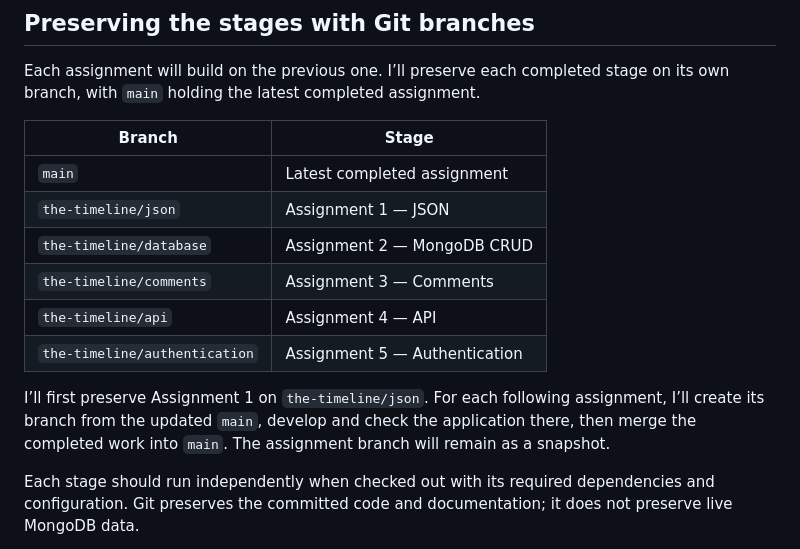
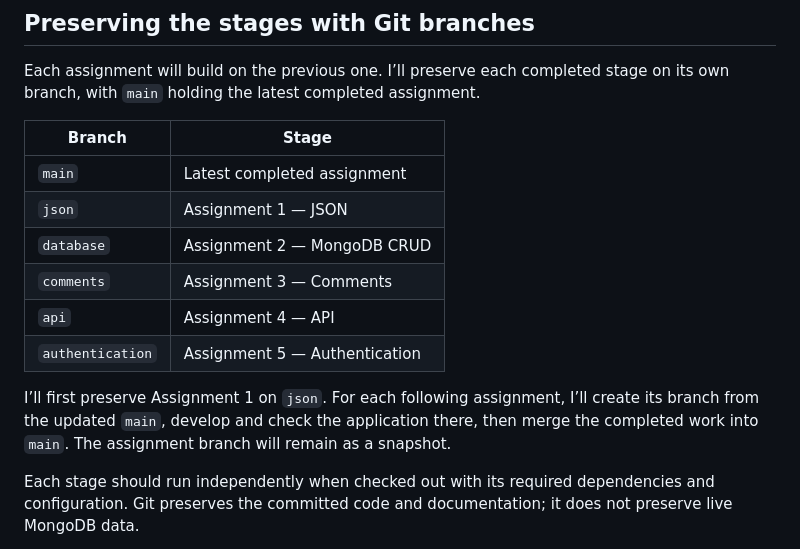
Before and after one commit to stinie/the-timeline, a Markdown page: README.md, the part around the change. Rendered like a GitHub page.

Commit message:
Simplify planned branch names in README

```diff
--- a/README.md
+++ b/README.md
@@ -71,13 +71,13 @@ Each assignment will build on the previous one. I’ll preserve each completed s
 | Branch | Stage |
 | --- | --- |
 | `main` | Latest completed assignment |
-| `the-timeline/json` | Assignment 1 — JSON |
-| `the-timeline/database` | Assignment 2 — MongoDB CRUD |
-| `the-timeline/comments` | Assignment 3 — Comments |
-| `the-timeline/api` | Assignment 4 — API |
-| `the-timeline/authentication` | Assignment 5 — Authentication |
+| `json` | Assignment 1 — JSON |
+| `database` | Assignment 2 — MongoDB CRUD |
+| `comments` | Assignment 3 — Comments |
+| `api` | Assignment 4 — API |
+| `authentication` | Assignment 5 — Authentication |
 
-I’ll first preserve Assignment 1 on `the-timeline/json`. For each following assignment, I’ll create its branch from the updated `main`, develop and check the application there, then merge the completed work into `main`. The assignment branch will remain as a snapshot.
+I’ll first preserve Assignment 1 on `json`. For each following assignment, I’ll create its branch from the updated `main`, develop and check the application there, then merge the completed work into `main`. The assignment branch will remain as a snapshot.
 
 Each stage should run independently when checked out with its required dependencies and configuration. Git preserves the committed code and documentation; it does not preserve live MongoDB data.
 
```
